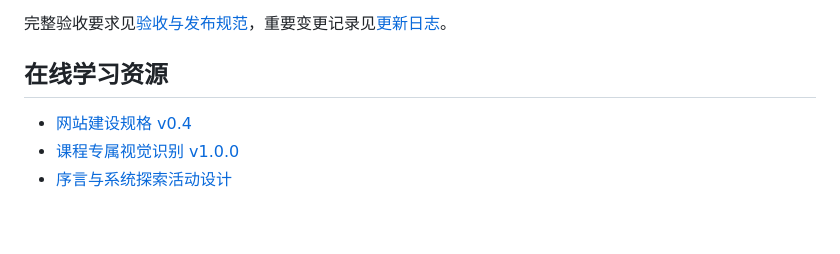
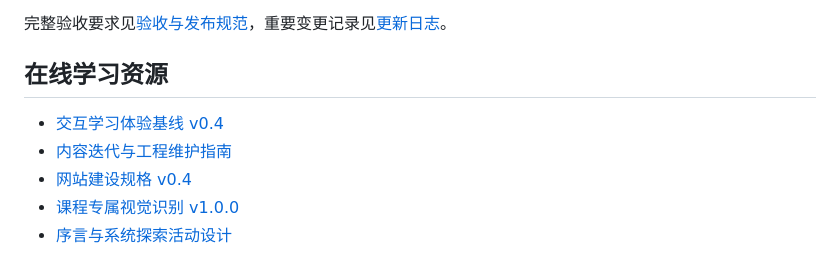
Before and after one commit to X-lab2017/AIOS101, a Markdown page: README.md, the part around the change. Rendered like a GitHub page; blank space fills up the shorter version.

```diff
--- a/README.md
+++ b/README.md
@@ -58,6 +58,8 @@ python scripts/check_repo.py
 
 ## 在线学习资源
 
+- [交互学习体验基线 v0.4](docs/learning-experience-baseline.md)
+- [内容迭代与工程维护指南](docs/content-iteration-guide.md)
 - [网站建设规格 v0.4](specs/website-spec.md)
 - [课程专属视觉识别 v1.0.0](specs/course-identity-spec.md)
 - [序言与系统探索活动设计](specs/website-activities.md)
```
Also changed, not shown: docs/content-iteration-guide.md (added, +96 -0 lines), docs/learning-experience-baseline.md (added, +43 -0 lines).
